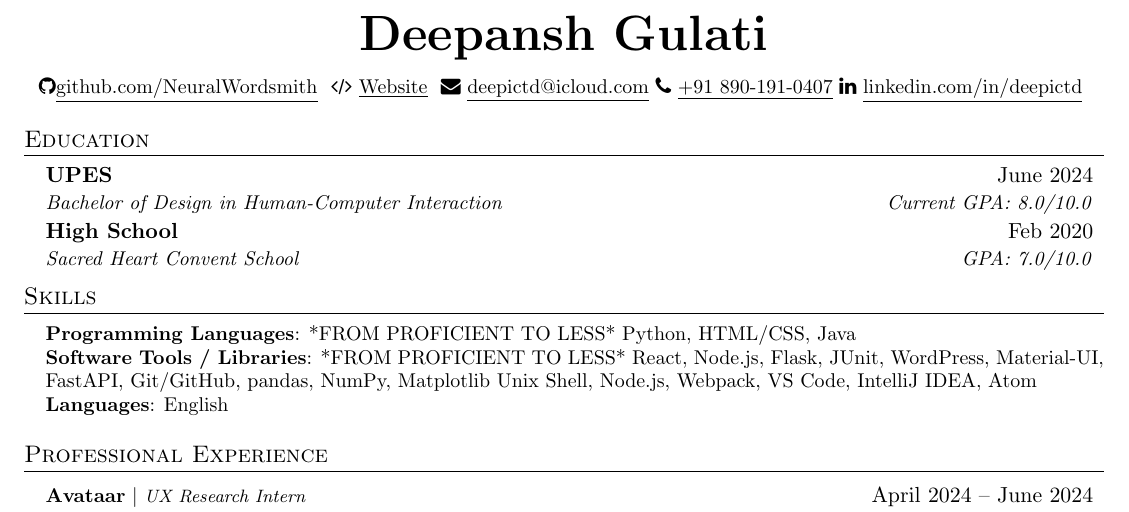
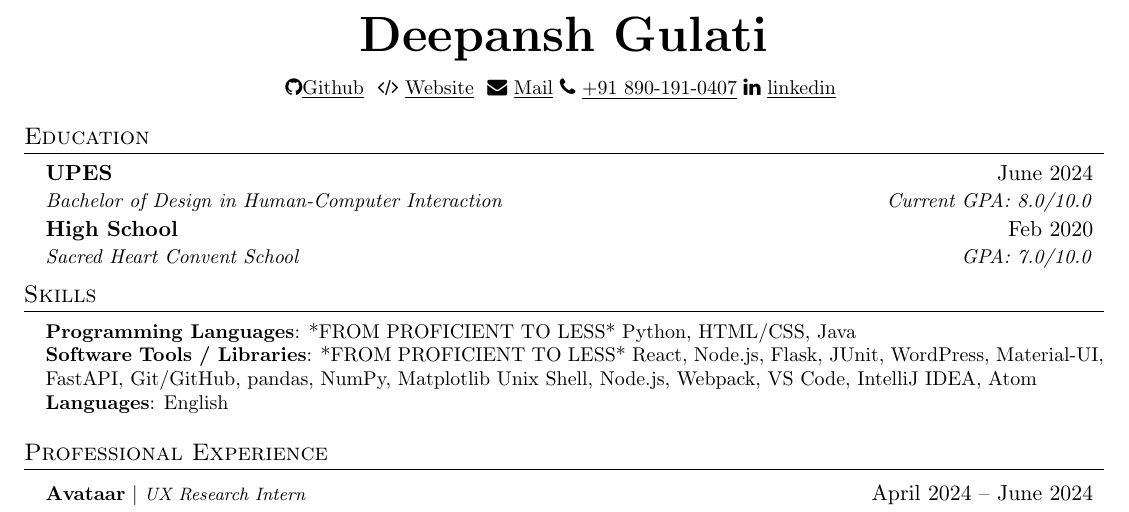
Before and after one commit to NeuralWordsmith/resume, a LaTeX CV (resume.tex): part of page 1 of 2, cut so that both start at the same text. Compiled offline with pdfLaTeX.

Commit message:
Update resume.tex

```diff
--- a/resume.tex
+++ b/resume.tex
@@ -104,17 +104,17 @@
     \textbf{\Huge \scshape Deepansh Gulati} \\ \vspace{8pt}
     \small
     \faGithub
-    \href{https://github.com/NeuralWordsmith}{\underline{github.com/NeuralWordsmith}} $  $
+    \href{https://github.com/NeuralWordsmith}{\underline{Github}} $  $
     \faCode $  $
     \href{https://neuralwordsmith.github.io/}
     {\underline{Website}} $  $
     \faEnvelope$  $
     \href{mailto:deepictd@icloud.com}
-    {\underline{deepictd@icloud.com}}
+    {\underline{Mail}}
     \faPhone$  $
     \underline{+91 890-191-0407}
     \faLinkedin$  $
-    \href{https://linkedin.com/in/deepictd}{\underline{linkedin.com/in/deepictd}} $  $
+    \href{https://linkedin.com/in/deepictd}{\underline{linkedin}} $  $
 \end{center}
 
 % -------------------- EDUCATION --------------------
```
